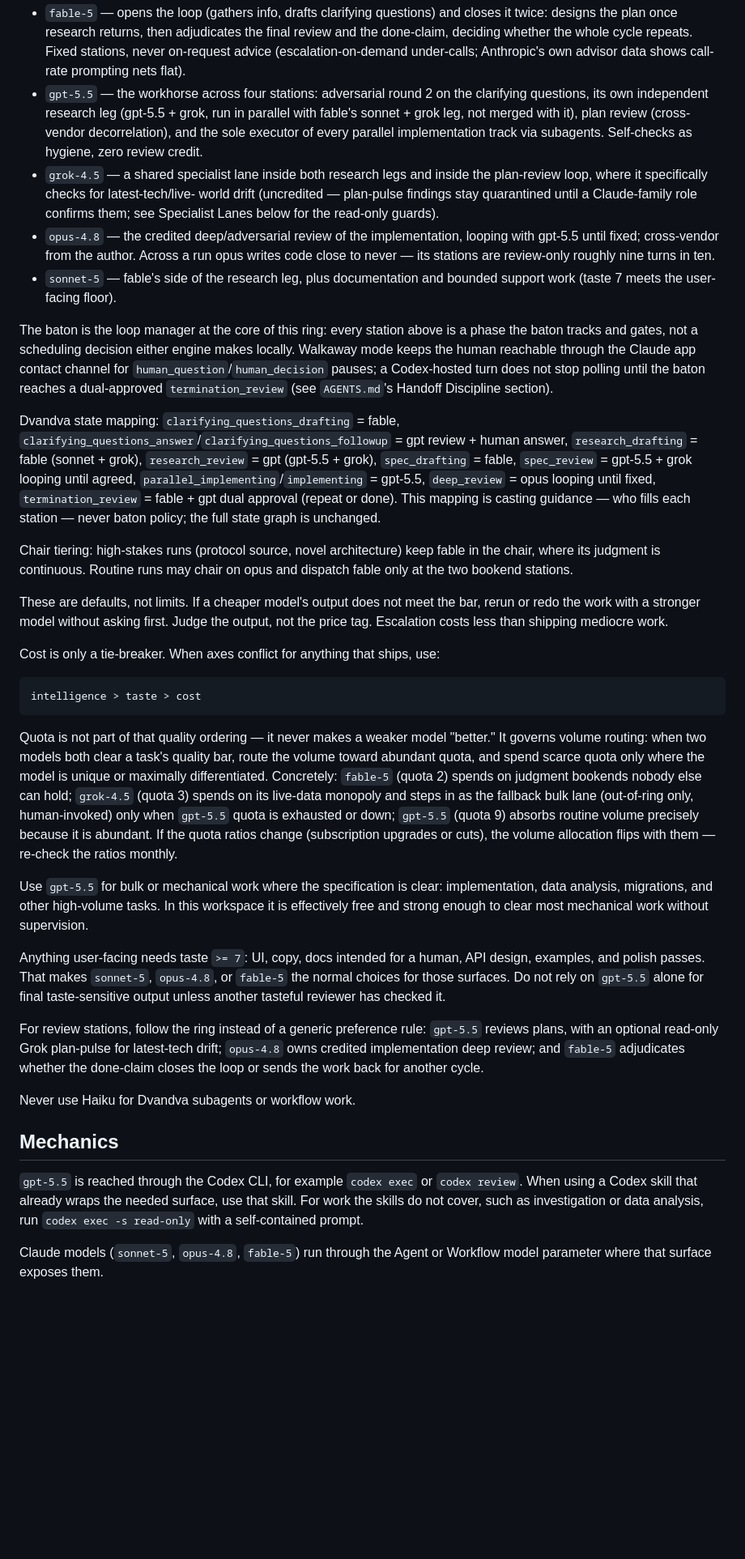
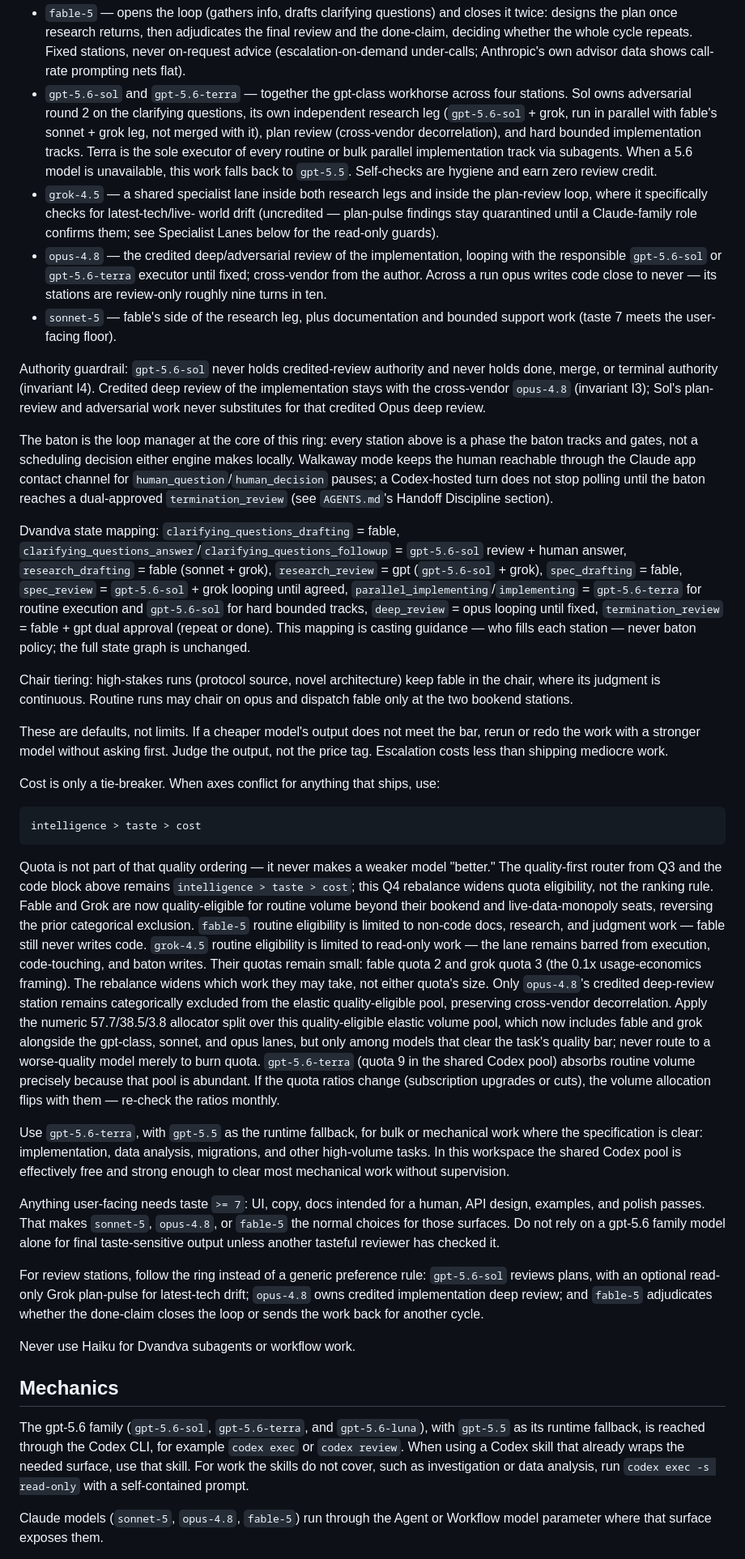
Before and after one commit to axatbhardwaj/Dvandva, a Markdown page: docs/model-selection.md, the part around one of its changes. Shown at 81% size. GitHub-like rendering; blank space fills up the shorter version.

Commit message:
docs: re-cut model-selection for gpt-5.6 + Q4 rebalance
Verified: tree-built lint phase4-research PASS with all 14
req_grok_plan_pulse_policy pins green; residual gpt-5.5 mentions
limited to fallback row/notes and Grok parity-history sentences.

Dvandva-Checkpoint: C2

````diff
--- a/docs/model-selection.md
+++ b/docs/model-selection.md
@@ -109,23 +121,31 @@ repeat the whole cycle (back to "human task")
   repeats. Fixed stations, never on-request advice (escalation-on-demand
   under-calls; Anthropic's own advisor data shows call-rate prompting nets
   flat).
-- `gpt-5.5` — the workhorse across four stations: adversarial round 2 on the
-  clarifying questions, its own independent research leg (gpt-5.5 + grok, run
-  in parallel with fable's sonnet + grok leg, not merged with it), plan review
-  (cross-vendor decorrelation), and the sole executor of every parallel
-  implementation track via subagents. Self-checks as hygiene, zero review
-  credit.
+- `gpt-5.6-sol` and `gpt-5.6-terra` — together the gpt-class workhorse across
+  four stations. Sol owns adversarial round 2 on the clarifying questions, its
+  own independent research leg (`gpt-5.6-sol` + grok, run in parallel with
+  fable's sonnet + grok leg, not merged with it), plan review (cross-vendor
+  decorrelation), and hard bounded implementation tracks. Terra is the sole
+  executor of every routine or bulk parallel implementation track via
+  subagents. When a 5.6 model is unavailable, this work falls back to
+  `gpt-5.5`. Self-checks are hygiene and earn zero review credit.
 - `grok-4.5` — a shared specialist lane inside both research legs and inside
   the plan-review loop, where it specifically checks for latest-tech/live-
   world drift (uncredited — plan-pulse findings stay quarantined until a
   Claude-family role confirms them; see Specialist Lanes below for the
   read-only guards).
 - `opus-4.8` — the credited deep/adversarial review of the implementation,
-  looping with gpt-5.5 until fixed; cross-vendor from the author. Across a run
-  opus writes code close to never — its stations are review-only roughly
-  nine turns in ten.
+  looping with the responsible `gpt-5.6-sol` or `gpt-5.6-terra` executor until
+  fixed; cross-vendor from the author. Across a run opus writes code close to
+  never — its stations are review-only roughly nine turns in ten.
 - `sonnet-5` — fable's side of the research leg, plus documentation and
   bounded support work (taste 7 meets the user-facing floor).
+
+Authority guardrail: `gpt-5.6-sol` never holds credited-review authority and
+never holds done, merge, or terminal authority (invariant I4). Credited deep
+review of the implementation stays with the cross-vendor `opus-4.8` (invariant
+I3); Sol's plan-review and adversarial work never substitutes for that credited
+Opus deep review.
 
 The baton is the loop manager at the core of this ring: every station above is
 a phase the baton tracks and gates, not a scheduling decision either engine
@@ -135,13 +155,16 @@ turn does not stop polling until the baton reaches a dual-approved
 `termination_review` (see `AGENTS.md`'s Handoff Discipline section).
 
 Dvandva state mapping: `clarifying_questions_drafting` = fable,
-`clarifying_questions_answer`/`clarifying_questions_followup` = gpt review +
+`clarifying_questions_answer`/`clarifying_questions_followup` =
+`gpt-5.6-sol` review +
 human answer, `research_drafting` = fable (sonnet + grok), `research_review` =
-gpt (gpt-5.5 + grok), `spec_drafting` = fable, `spec_review` = gpt-5.5 + grok
-looping until agreed, `parallel_implementing`/`implementing` = gpt-5.5,
-`deep_review` = opus looping until fixed, `termination_review` = fable + gpt
-dual approval (repeat or done). This mapping is casting guidance — who fills
-each station — never baton policy; the full state graph is unchanged.
+gpt (`gpt-5.6-sol` + grok), `spec_drafting` = fable, `spec_review` =
+`gpt-5.6-sol` + grok looping until agreed,
+`parallel_implementing`/`implementing` = `gpt-5.6-terra` for routine execution
+and `gpt-5.6-sol` for hard bounded tracks, `deep_review` = opus looping until
+fixed, `termination_review` = fable + gpt dual approval (repeat or done). This
+mapping is casting guidance — who fills each station — never baton policy; the
+full state graph is unchanged.
 
 Chair tiering: high-stakes runs (protocol source, novel architecture) keep
 fable in the chair, where its judgment is continuous. Routine runs may chair
@@ -159,30 +182,41 @@ intelligence > taste > cost
 ```
 
 Quota is not part of that quality ordering — it never makes a weaker model
-"better." It governs volume routing: when two models both clear a task's
-quality bar, route the volume toward abundant quota, and spend scarce quota
-only where the model is unique or maximally differentiated. Concretely:
-`fable-5` (quota 2) spends on judgment bookends nobody else can hold;
-`grok-4.5` (quota 3) spends on its live-data monopoly and steps in as the
-fallback bulk lane (out-of-ring only, human-invoked) only when `gpt-5.5` quota
-is exhausted or down;
-`gpt-5.5` (quota 9) absorbs routine volume precisely because it is abundant.
-If the quota ratios change (subscription upgrades or cuts), the volume
-allocation flips with them — re-check the ratios monthly.
+"better." The quality-first router from Q3 and the code block above remains
+`intelligence > taste > cost`; this Q4 rebalance widens quota eligibility, not
+the ranking rule. Fable and Grok are now quality-eligible for routine volume
+beyond their bookend and live-data-monopoly seats, reversing the prior
+categorical exclusion. `fable-5` routine eligibility is limited to non-code
+docs, research, and judgment work — fable still never writes code.
+`grok-4.5` routine eligibility is limited to read-only work — the lane remains
+barred from execution, code-touching, and baton writes. Their quotas remain
+small: fable quota 2 and grok quota 3 (the 0.1x usage-economics framing). The
+rebalance widens which work they may take, not either quota's size. Only
+`opus-4.8`'s credited deep-review station remains categorically excluded from
+the elastic quality-eligible pool, preserving cross-vendor decorrelation.
+Apply the numeric 57.7/38.5/3.8 allocator split over this quality-eligible
+elastic volume pool, which now includes fable and grok alongside the
+gpt-class, sonnet, and opus lanes, but only among models that clear the task's
+quality bar; never route to a worse-quality model merely to burn quota.
+`gpt-5.6-terra` (quota 9 in the shared Codex pool) absorbs routine volume
+precisely because that pool is abundant. If the quota ratios change
+(subscription upgrades or cuts), the volume allocation flips with them —
+re-check the ratios monthly.
 
-Use `gpt-5.5` for bulk or mechanical work where the specification is clear:
-implementation, data analysis, migrations, and other high-volume tasks. In this
-workspace it is effectively free and strong enough to clear most mechanical
-work without supervision.
+Use `gpt-5.6-terra`, with `gpt-5.5` as the runtime fallback, for bulk or
+mechanical work where the specification is clear: implementation, data
+analysis, migrations, and other high-volume tasks. In this workspace the
+shared Codex pool is effectively free and strong enough to clear most
+mechanical work without supervision.
 
 Anything user-facing needs taste `>= 7`: UI, copy, docs intended for a human,
 API design, examples, and polish passes. That makes `sonnet-5`, `opus-4.8`, or
-`fable-5` the normal choices for those surfaces. Do not rely on `gpt-5.5` alone
-for final taste-sensitive output unless another tasteful reviewer has checked
-it.
+`fable-5` the normal choices for those surfaces. Do not rely on a gpt-5.6
+family model alone for final taste-sensitive output unless another tasteful
+reviewer has checked it.
 
 For review stations, follow the ring instead of a generic preference rule:
-`gpt-5.5` reviews plans, with an optional read-only Grok plan-pulse for
+`gpt-5.6-sol` reviews plans, with an optional read-only Grok plan-pulse for
 latest-tech drift; `opus-4.8` owns credited implementation deep review; and
 `fable-5` adjudicates whether the done-claim closes the loop or sends the work
 back for another cycle.
@@ -191,10 +225,12 @@ Never use Haiku for Dvandva subagents or workflow work.
 
 ## Mechanics
 
-`gpt-5.5` is reached through the Codex CLI, for example `codex exec` or
-`codex review`. When using a Codex skill that already wraps the needed surface,
-use that skill. For work the skills do not cover, such as investigation or data
-analysis, run `codex exec -s read-only` with a self-contained prompt.
+The gpt-5.6 family (`gpt-5.6-sol`, `gpt-5.6-terra`, and `gpt-5.6-luna`), with
+`gpt-5.5` as its runtime fallback, is reached through the Codex CLI, for
+example `codex exec` or `codex review`. When using a Codex skill that already
+wraps the needed surface, use that skill. For work the skills do not cover,
+such as investigation or data analysis, run `codex exec -s read-only` with a
+self-contained prompt.
 
 Claude models (`sonnet-5`, `opus-4.8`, `fable-5`) run through the Agent or
 Workflow model parameter where that surface exposes them.
````
Also changed, not shown: other parts of docs/model-selection.md (+31 -15 lines).
